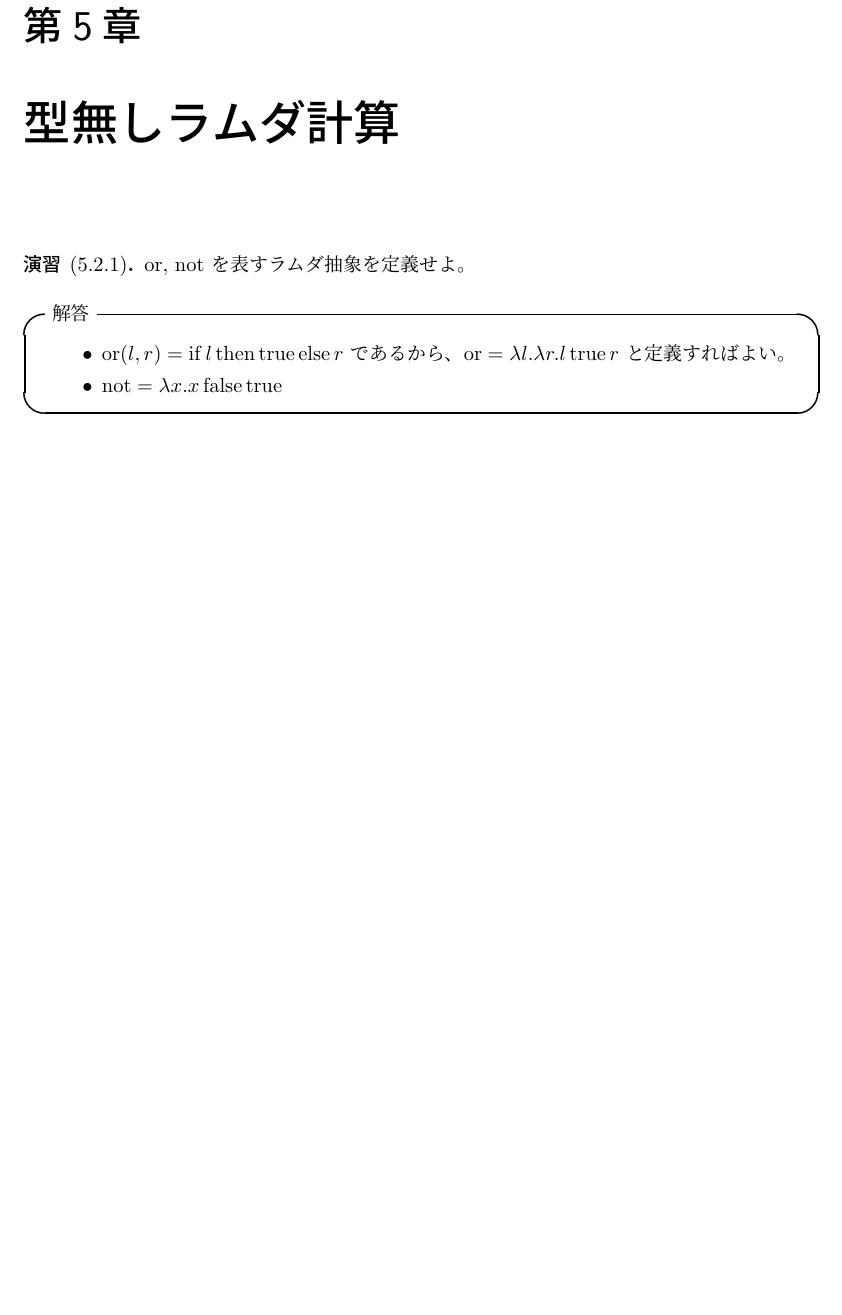
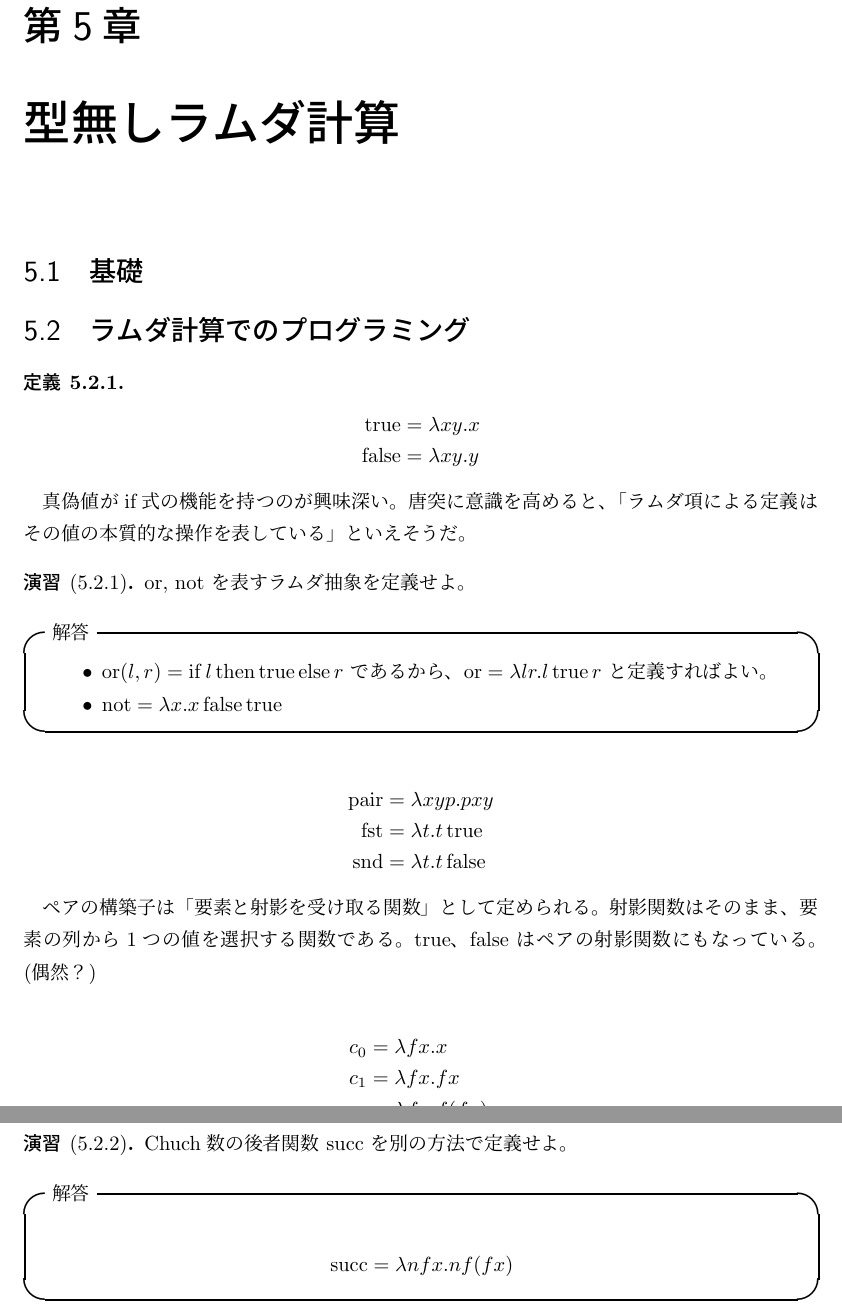
Before and after one commit to vain0/VainZero.Reading.TypesAndProgrammingLanguages, a LaTeX book (documents/book.tex, which reads documents/chapter-05.tex): part of page 15 of 16 before the commit and two parts of pages 15 and 16 of 17 after it, the two joined at a grey line, cut so that both start at the same text, the shorter picture padded with empty space. Compiled offline with pLaTeX and dvipdfmx.

Commit message:
Solve 5.2.2.

```diff
--- a/documents/chapter-05.tex
+++ b/documents/chapter-05.tex
@@ -1,4 +1,18 @@
 \chapter{型無しラムダ計算}
+
+\section{基礎}
+
+\section{ラムダ計算でのプログラミング}
+
+\begin{jdefinition}
+  \begin{align*}
+    \true & = \lambda x y. x
+    \\ \false & = \lambda x y. y
+  \end{align*}
+\end{jdefinition}
+
+真偽値がif式の機能を持つのが興味深い。
+唐突に意識を高めると、「ラムダ項による定義はその値の本質的な操作を表している」といえそうだ。
 
 \begin{jexercise*}[5.2.1]
   or, not を表すラムダ抽象を定義せよ。
@@ -7,9 +21,38 @@
   \begin{itemize}
     \item
       $\operatorname{or}(l, r) = \IfThenElse{l}{\true}{r}$ であるから、
-      $\operatorname{or} = \lambda l. \lambda r. l \true r$
+      $\operatorname{or} = \lambda l r. l \true r$
       と定義すればよい。
     \item
       $\operatorname{not} = \lambda x. x \false \true$
   \end{itemize}
 \end{itembox}
+
+\begin{align*}
+  \operatorname{pair} & = \lambda x y p. p x y
+  \\ \operatorname{fst} & = \lambda t. t \true
+  \\ \operatorname{snd} & = \lambda t. t \false
+\end{align*}
+
+ペアの構築子は「要素と射影を受け取る関数」として定められる。
+射影関数はそのまま、要素の列から1つの値を選択する関数である。
+$\true$、$\false$ はペアの射影関数にもなっている。(偶然？)
+
+\begin{align*}
+  c_0 & = \lambda f x. x
+  \\ c_1 & = \lambda f x. f x
+  \\ c_2 & = \lambda f x. f (f x)
+  \\ c_{i+1} & = \lambda f x. f (c_i f x)
+  \\ \operatorname{succ} & = \lambda n f x. f (n f x)
+\end{align*}
+
+Church自然数は関数の冪乗として定義される。
+
+\begin{jexercise*}[5.2.2]
+  Chuch数の後者関数 $\operatorname{succ}$ を別の方法で定義せよ。
+\end{jexercise*}
+\begin{itembox}[l]{解答}
+  \begin{align*}
+    \operatorname{succ} = \lambda n f x. n f (f x)
+  \end{align*}
+\end{itembox}
```
